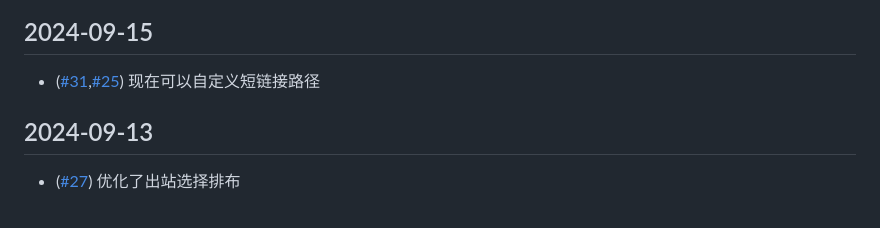
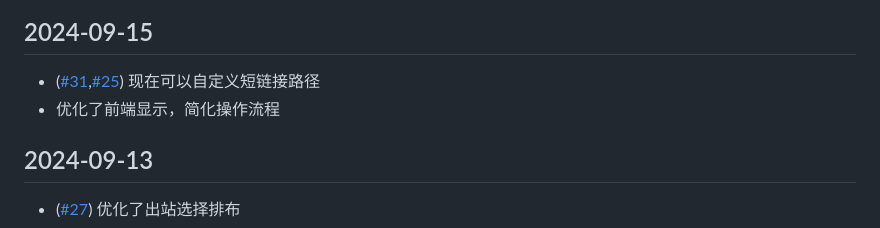
Before and after one commit to 7Sageer/sublink-worker, a Markdown page: doc/update-log.md, the part around the change. GitHub-like rendering.

```diff
--- a/doc/update-log.md
+++ b/doc/update-log.md
@@ -3,6 +3,7 @@
 ## 2024-09-15
 
 - ([#31](https://github.com/7Sageer/sublink-worker/issues/31),[#25](https://github.com/7Sageer/sublink-worker/issues/25)) 现在可以自定义短链接路径
+- 优化了前端显示，简化操作流程
 
 ## 2024-09-13
 
```
Also changed, not shown: README.md (+15 -12 lines), doc/img/main-1.png (added), 1 other file.
